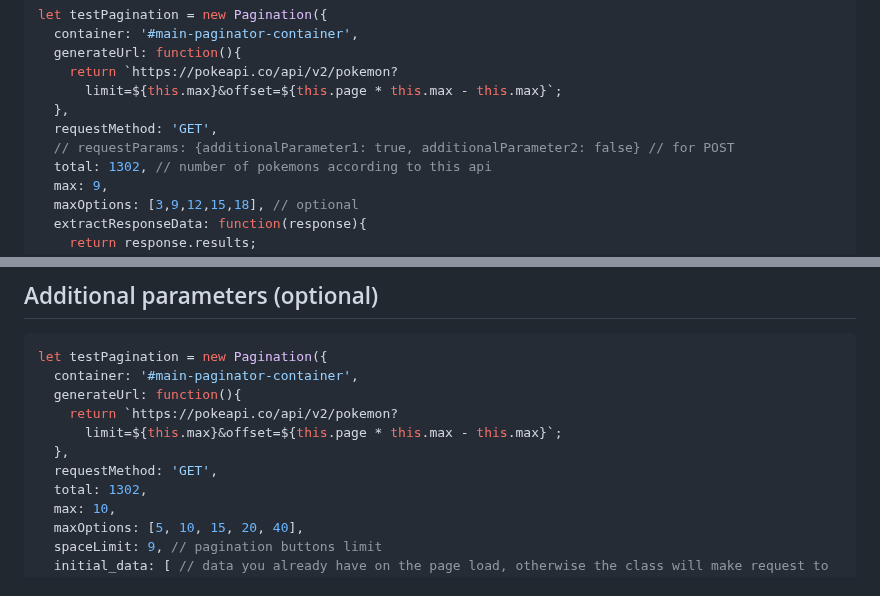
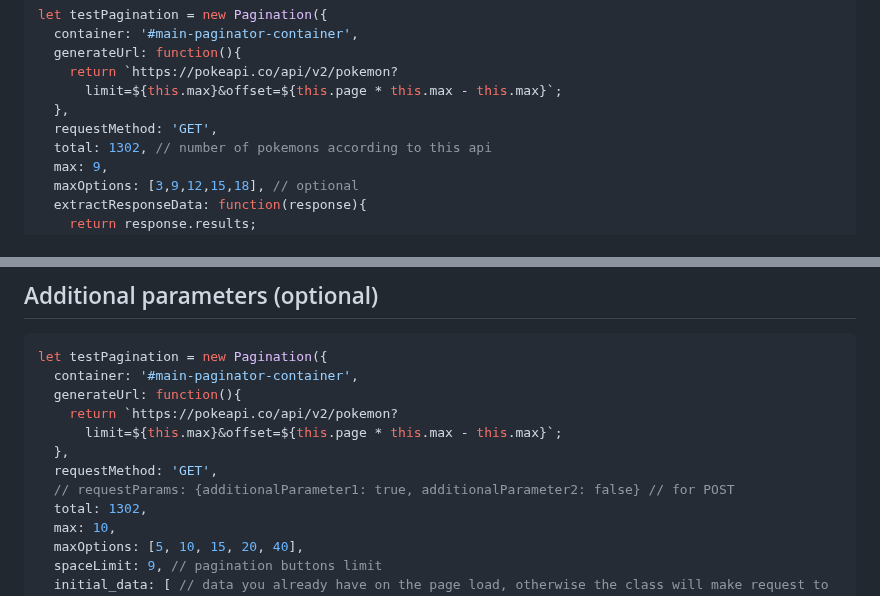
Before and after one commit to tryez/paginator-2020, a Markdown page: README.md, 2 parts joined by grey strips. GitHub-like rendering.

```diff
--- a/README.md
+++ b/README.md
@@ -38,7 +38,6 @@ let testPagination = new Pagination({
       limit=${this.max}&offset=${this.page * this.max - this.max}`;
   },
   requestMethod: 'GET',
-  // requestParams: {additionalParameter1: true, additionalParameter2: false} // for POST
   total: 1302, // number of pokemons according to this api
   max: 9,
   maxOptions: [3,9,12,15,18], // optional
@@ -72,6 +71,7 @@ let testPagination = new Pagination({
       limit=${this.max}&offset=${this.page * this.max - this.max}`;
   },
   requestMethod: 'GET',
+  // requestParams: {additionalParameter1: true, additionalParameter2: false} // for POST
   total: 1302,
   max: 10,
   maxOptions: [5, 10, 15, 20, 40],
```
